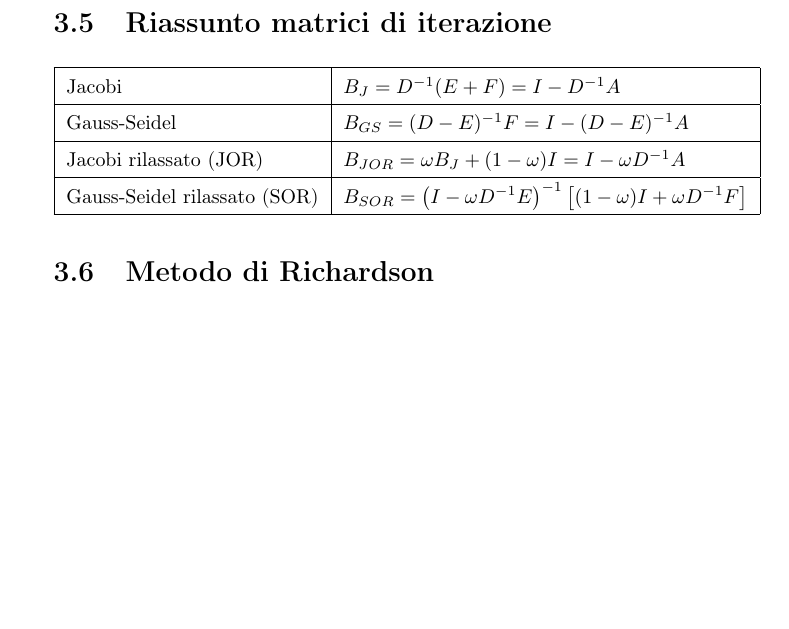
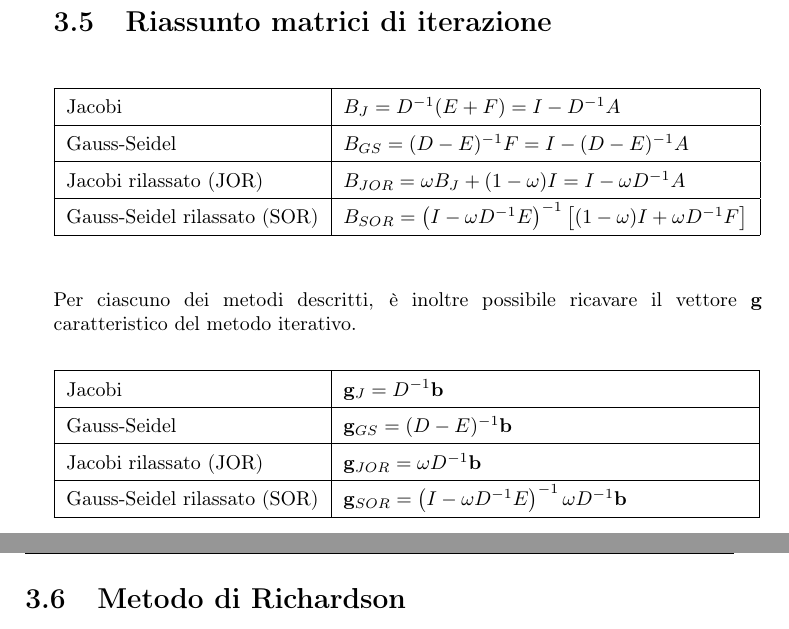
Before and after one commit to fubinitonelli/matematica-numerica, a LaTeX thesis (main.tex, which reads capitoli/03-sistemi-metodi-iterativi.tex): part of page 53 of 176 before the commit and two parts of pages 53 and 54 of 176 after it, the two joined at a grey line, cut so that both start at the same text, the shorter picture padded with empty space. Compiled offline with pdfLaTeX.

Commit message:
Aggiunta tabella riassuntiva vettori g per metodi iterativi

```diff
--- a/capitoli/03-sistemi-metodi-iterativi.tex
+++ b/capitoli/03-sistemi-metodi-iterativi.tex
@@ -525,6 +525,21 @@ Sia $A$ una matrice a predominanza diagonale stretta per righe. Allora:
     Gauss-Seidel rilassato (SOR) & $B_{SOR} =\left( I-\omega D^{-1} E\right)^{-1}\left[( 1-\omega ) I+\omega D^{-1} F\right]$ \\ \hline
   \end{tabular}
 \end{table}
+
+Per ciascuno dei metodi descritti, è inoltre possibile ricavare il vettore $\mathbf g$ caratteristico del metodo iterativo.
+
+\begin{table}[H]
+  \def\arraystretch{1.5}
+  \begin{tabular}{|l|l|}
+    \hline
+    Jacobi                       & $\mathbf g_{J} =D^{-1}\mathbf b$ \\ \hline
+    Gauss-Seidel                 & $\mathbf g_{GS} =( D-E)^{-1}\mathbf b$ \\ \hline
+    Jacobi rilassato (JOR)       & $\mathbf g_{JOR} =\omega D^{-1} \mathbf{b}$ \\ \hline
+    %hspace per allargare la tabella senza usare tabularx
+    Gauss-Seidel rilassato (SOR) & $\mathbf g_{SOR} =\left( I-\omega D^{-1} E\right)^{-1}\omega D^{-1}\mathbf b$ \hspace{2cm} \\ \hline
+  \end{tabular}
+\end{table}
+
 % \textit{[Lezione 8 (30-03-2020)]}
 
 \section{Metodo di Richardson}
```
